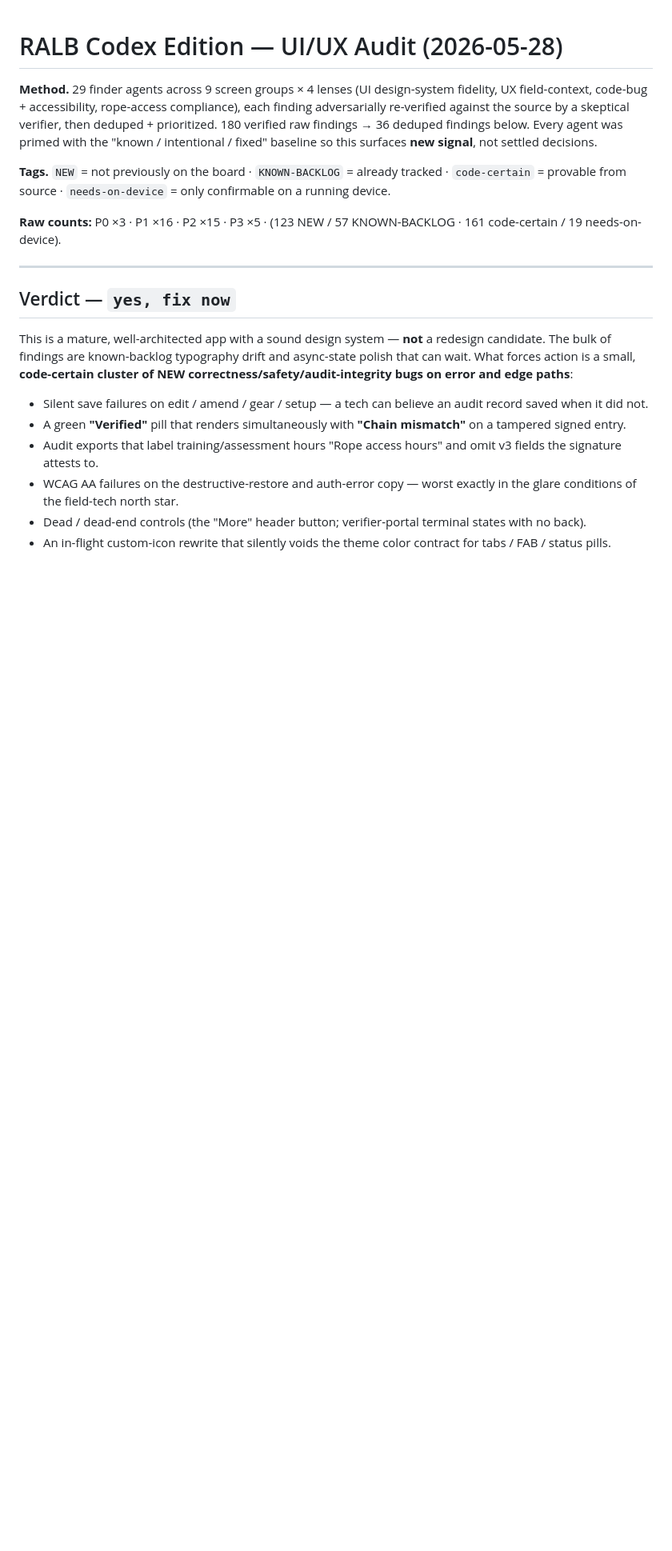
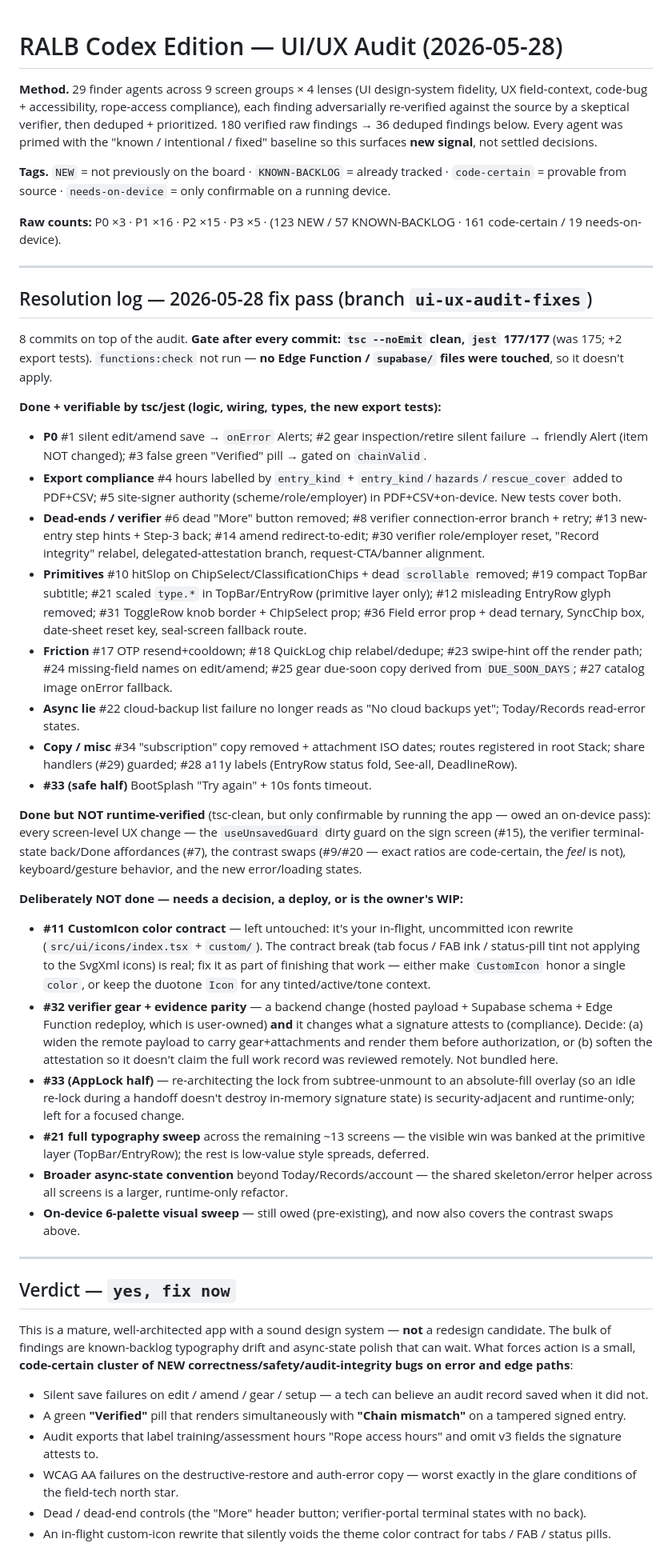
Before and after one commit to Bloodshed-Rain/RALKREDUX, a Markdown page: docs/ui-ux-audit-2026-05-28.md, the part around the change. Shown at 80% size. Rendered like a GitHub page; blank space fills up the shorter version.

Commit message:
Add resolution log to UI/UX audit (2026-05-28 fix pass)
Records what shipped (verified by tsc/jest), what's done but only
runtime-verifiable, and what's deferred (CustomIcon WIP #11, verifier
parity #32, AppLock overlay #33, full type sweep #21).

Co-Authored-By: Claude Opus 4.8 (1M context) <noreply@anthropic.com>

```diff
--- a/docs/ui-ux-audit-2026-05-28.md
+++ b/docs/ui-ux-audit-2026-05-28.md
@@ -5,6 +5,32 @@
 **Tags.** `NEW` = not previously on the board · `KNOWN-BACKLOG` = already tracked · `code-certain` = provable from source · `needs-on-device` = only confirmable on a running device.
 
 **Raw counts:** P0 ×3 · P1 ×16 · P2 ×15 · P3 ×5 · (123 NEW / 57 KNOWN-BACKLOG · 161 code-certain / 19 needs-on-device).
+
+---
+
+## Resolution log — 2026-05-28 fix pass (branch `ui-ux-audit-fixes`)
+
+8 commits on top of the audit. **Gate after every commit: `tsc --noEmit` clean, `jest` 177/177** (was 175; +2 export tests). `functions:check` not run — **no Edge Function / `supabase/` files were touched**, so it doesn't apply.
+
+**Done + verifiable by tsc/jest (logic, wiring, types, the new export tests):**
+- **P0** #1 silent edit/amend save → `onError` Alerts; #2 gear inspection/retire silent failure → friendly Alert (item NOT changed); #3 false green "Verified" pill → gated on `chainValid`.
+- **Export compliance** #4 hours labelled by `entry_kind` + `entry_kind`/`hazards`/`rescue_cover` added to PDF+CSV; #5 site-signer authority (scheme/role/employer) in PDF+CSV+on-device. New tests cover both.
+- **Dead-ends / verifier** #6 dead "More" button removed; #8 verifier connection-error branch + retry; #13 new-entry step hints + Step-3 back; #14 amend redirect-to-edit; #30 verifier role/employer reset, "Record integrity" relabel, delegated-attestation branch, request-CTA/banner alignment.
+- **Primitives** #10 hitSlop on ChipSelect/ClassificationChips + dead `scrollable` removed; #19 compact TopBar subtitle; #21 scaled `type.*` in TopBar/EntryRow (primitive layer only); #12 misleading EntryRow glyph removed; #31 ToggleRow knob border + ChipSelect prop; #36 Field error prop + dead ternary, SyncChip box, date-sheet reset key, seal-screen fallback route.
+- **Friction** #17 OTP resend+cooldown; #18 QuickLog chip relabel/dedupe; #23 swipe-hint off the render path; #24 missing-field names on edit/amend; #25 gear due-soon copy derived from `DUE_SOON_DAYS`; #27 catalog image onError fallback.
+- **Async lie** #22 cloud-backup list failure no longer reads as "No cloud backups yet"; Today/Records read-error states.
+- **Copy / misc** #34 "subscription" copy removed + attachment ISO dates; routes registered in root Stack; share handlers (#29) guarded; #28 a11y labels (EntryRow status fold, See-all, DeadlineRow).
+- **#33 (safe half)** BootSplash "Try again" + 10s fonts timeout.
+
+**Done but NOT runtime-verified** (tsc-clean, but only confirmable by running the app — owed an on-device pass): every screen-level UX change — the `useUnsavedGuard` dirty guard on the sign screen (#15), the verifier terminal-state back/Done affordances (#7), the contrast swaps (#9/#20 — exact ratios are code-certain, the *feel* is not), keyboard/gesture behavior, and the new error/loading states.
+
+**Deliberately NOT done — needs a decision, a deploy, or is the owner's WIP:**
+- **#11 CustomIcon color contract** — left untouched: it's your in-flight, uncommitted icon rewrite (`src/ui/icons/index.tsx` + `custom/`). The contract break (tab focus / FAB ink / status-pill tint not applying to the SvgXml icons) is real; fix it as part of finishing that work — either make `CustomIcon` honor a single `color`, or keep the duotone `Icon` for any tinted/active/tone context.
+- **#32 verifier gear + evidence parity** — a backend change (hosted payload + Supabase schema + Edge Function redeploy, which is user-owned) **and** it changes what a signature attests to (compliance). Decide: (a) widen the remote payload to carry gear+attachments and render them before authorization, or (b) soften the attestation so it doesn't claim the full work record was reviewed remotely. Not bundled here.
+- **#33 (AppLock half)** — re-architecting the lock from subtree-unmount to an absolute-fill overlay (so an idle re-lock during a handoff doesn't destroy in-memory signature state) is security-adjacent and runtime-only; left for a focused change.
+- **#21 full typography sweep** across the remaining ~13 screens — the visible win was banked at the primitive layer (TopBar/EntryRow); the rest is low-value style spreads, deferred.
+- **Broader async-state convention** beyond Today/Records/account — the shared skeleton/error helper across all screens is a larger, runtime-only refactor.
+- **On-device 6-palette visual sweep** — still owed (pre-existing), and now also covers the contrast swaps above.
 
 ---
 
```
